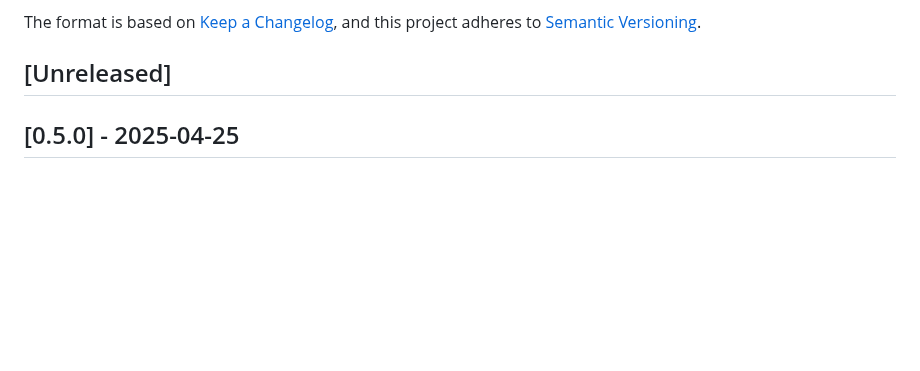
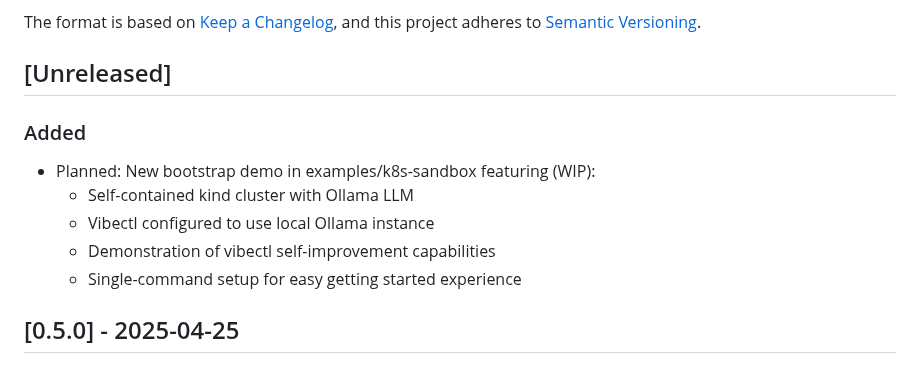
Before and after one commit to othercriteria/vibectl, a Markdown page: CHANGELOG.md, the part around the change. GitHub-like rendering; blank space fills up the shorter version.

Commit message:
feat: initial commit for vibectl-bootstrap-demo with Ollama (wip)

```diff
--- a/CHANGELOG.md
+++ b/CHANGELOG.md
@@ -6,6 +6,13 @@ The format is based on [Keep a Changelog](https://keepachangelog.com/en/1.0.0/),
 and this project adheres to [Semantic Versioning](https://semver.org/spec/v2.0.0.html).
 
 ## [Unreleased]
+
+### Added
+- Planned: New bootstrap demo in examples/k8s-sandbox featuring (WIP):
+  - Self-contained kind cluster with Ollama LLM
+  - Vibectl configured to use local Ollama instance
+  - Demonstration of vibectl self-improvement capabilities
+  - Single-command setup for easy getting started experience
 
 ## [0.5.0] - 2025-04-25
 
```
Also changed, not shown: PLANNED_CHANGES.md (added, +112 -0 lines).
